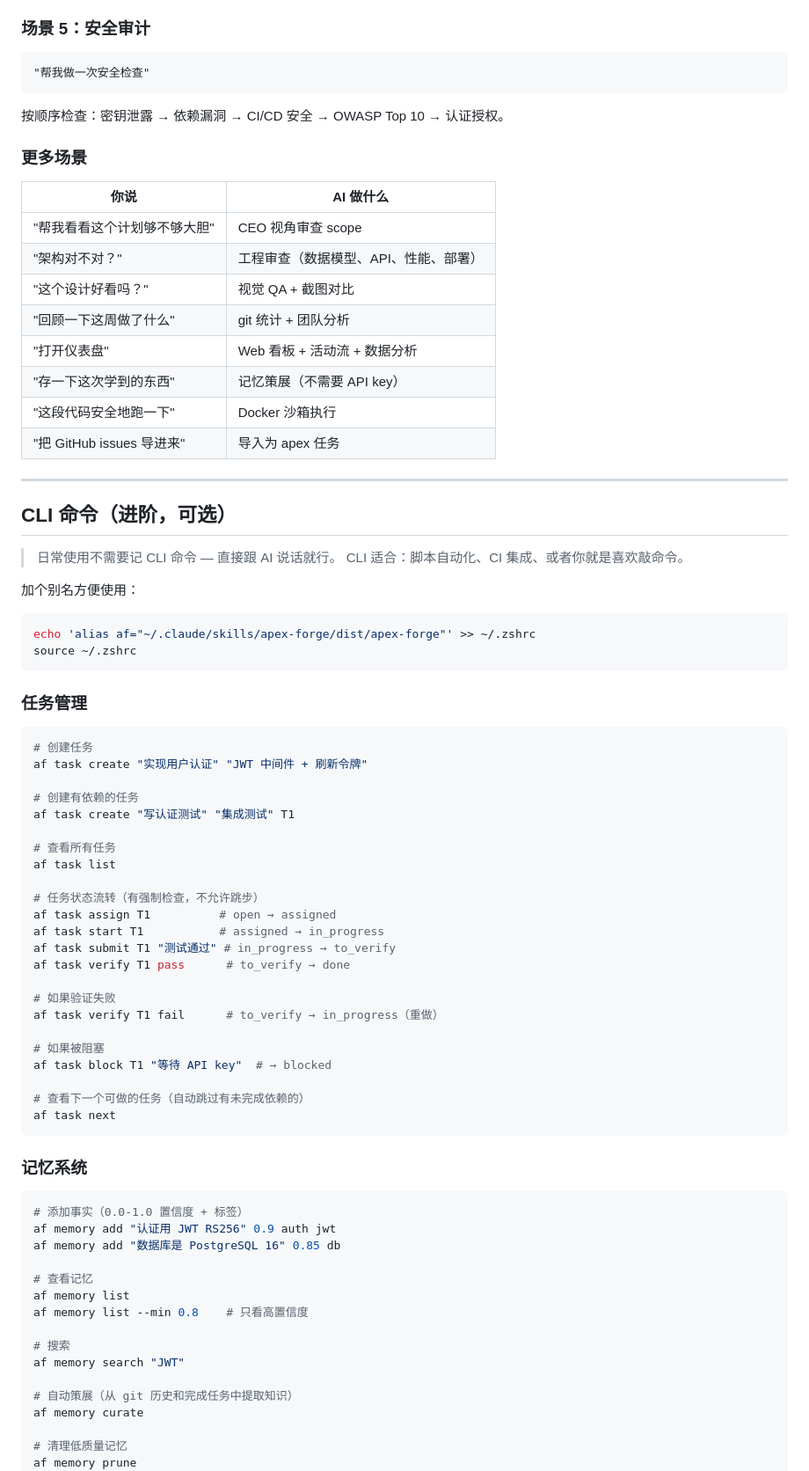
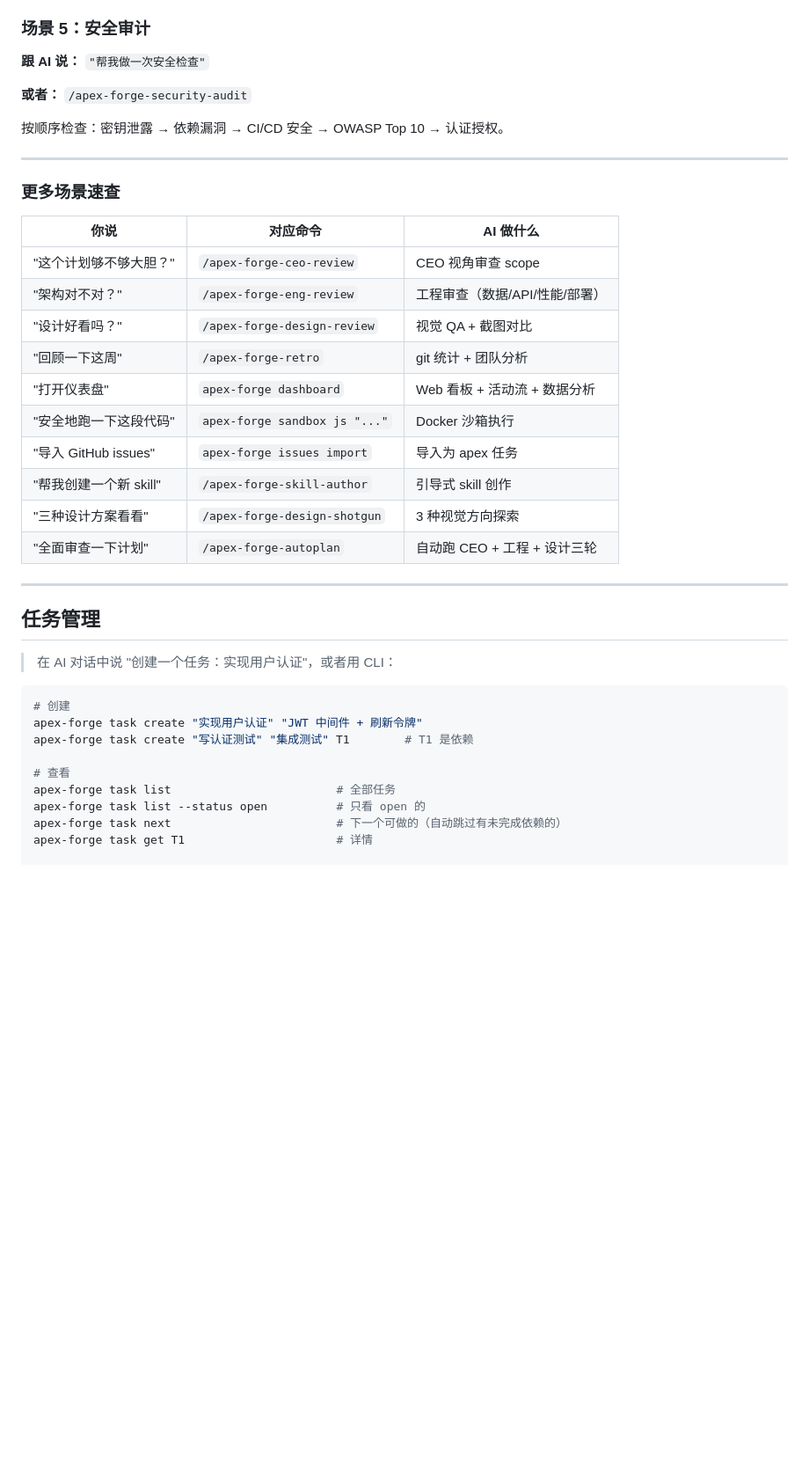
Before and after one commit to d-wwei/apex-forge, a Markdown page: docs/USAGE-GUIDE.zh-CN.md, the part around one of its changes. Shown at 88% size. Rendered like a GitHub page; blank space fills up the shorter version.

````diff
--- a/docs/USAGE-GUIDE.zh-CN.md
+++ b/docs/USAGE-GUIDE.zh-CN.md
@@ -102,84 +127,43 @@ AI 自动选择测试深度（Quick/Standard/Exhaustive），有浏览器就打
 
 ### 场景 5：安全审计
 
-```
-"帮我做一次安全检查"
-```
+**跟 AI 说：** `"帮我做一次安全检查"`
+
+**或者：** `/apex-forge-security-audit`
 
 按顺序检查：密钥泄露 → 依赖漏洞 → CI/CD 安全 → OWASP Top 10 → 认证授权。
 
-### 更多场景
+---
 
-| 你说 | AI 做什么 |
-|------|----------|
-| "帮我看看这个计划够不够大胆" | CEO 视角审查 scope |
-| "架构对不对？" | 工程审查（数据模型、API、性能、部署） |
-| "这个设计好看吗？" | 视觉 QA + 截图对比 |
-| "回顾一下这周做了什么" | git 统计 + 团队分析 |
-| "打开仪表盘" | Web 看板 + 活动流 + 数据分析 |
-| "存一下这次学到的东西" | 记忆策展（不需要 API key） |
-| "这段代码安全地跑一下" | Docker 沙箱执行 |
-| "把 GitHub issues 导进来" | 导入为 apex 任务 |
+### 更多场景速查
+
+| 你说 | 对应命令 | AI 做什么 |
+|------|---------|----------|
+| "这个计划够不够大胆？" | `/apex-forge-ceo-review` | CEO 视角审查 scope |
+| "架构对不对？" | `/apex-forge-eng-review` | 工程审查（数据/API/性能/部署） |
+| "设计好看吗？" | `/apex-forge-design-review` | 视觉 QA + 截图对比 |
+| "回顾一下这周" | `/apex-forge-retro` | git 统计 + 团队分析 |
+| "打开仪表盘" | `apex-forge dashboard` | Web 看板 + 活动流 + 数据分析 |
+| "安全地跑一下这段代码" | `apex-forge sandbox js "..."` | Docker 沙箱执行 |
+| "导入 GitHub issues" | `apex-forge issues import` | 导入为 apex 任务 |
+| "帮我创建一个新 skill" | `/apex-forge-skill-author` | 引导式 skill 创作 |
+| "三种设计方案看看" | `/apex-forge-design-shotgun` | 3 种视觉方向探索 |
+| "全面审查一下计划" | `/apex-forge-autoplan` | 自动跑 CEO + 工程 + 设计三轮 |
 
 ---
 
-## CLI 命令（进阶，可选）
+## 任务管理
 
-> 日常使用不需要记 CLI 命令 — 直接跟 AI 说话就行。
-> CLI 适合：脚本自动化、CI 集成、或者你就是喜欢敲命令。
-
-加个别名方便使用：
-```bash
-echo 'alias af="~/.claude/skills/apex-forge/dist/apex-forge"' >> ~/.zshrc
-source ~/.zshrc
-```
-
-### 任务管理
+> 在 AI 对话中说 "创建一个任务：实现用户认证"，或者用 CLI：
 
 ```bash
-# 创建任务
-af task create "实现用户认证" "JWT 中间件 + 刷新令牌"
+# 创建
+apex-forge task create "实现用户认证" "JWT 中间件 + 刷新令牌"
+apex-forge task create "写认证测试" "集成测试" T1        # T1 是依赖
 
-# 创建有依赖的任务
-af task create "写认证测试" "集成测试" T1
+# 查看
+apex-forge task list                        # 全部任务
+apex-forge task list --status open          # 只看 open 的
+apex-forge task next                        # 下一个可做的（自动跳过有未完成依赖的）
+apex-forge task get T1                      # 详情
 
-# 查看所有任务
-af task list
-
-# 任务状态流转（有强制检查，不允许跳步）
-af task assign T1          # open → assigned
-af task start T1           # assigned → in_progress
-af task submit T1 "测试通过" # in_progress → to_verify
-af task verify T1 pass      # to_verify → done
-
-# 如果验证失败
-af task verify T1 fail      # to_verify → in_progress（重做）
-
-# 如果被阻塞
-af task block T1 "等待 API key"  # → blocked
-
-# 查看下一个可做的任务（自动跳过有未完成依赖的）
-af task next
-```
-
-### 记忆系统
-
-```bash
-# 添加事实（0.0-1.0 置信度 + 标签）
-af memory add "认证用 JWT RS256" 0.9 auth jwt
-af memory add "数据库是 PostgreSQL 16" 0.85 db
-
-# 查看记忆
-af memory list
-af memory list --min 0.8    # 只看高置信度
-
-# 搜索
-af memory search "JWT"
-
-# 自动策展（从 git 历史和完成任务中提取知识）
-af memory curate
-
-# 清理低质量记忆
-af memory prune
-```
-
````
Also changed, not shown: other parts of docs/USAGE-GUIDE.zh-CN.md (+293 -267 lines).
